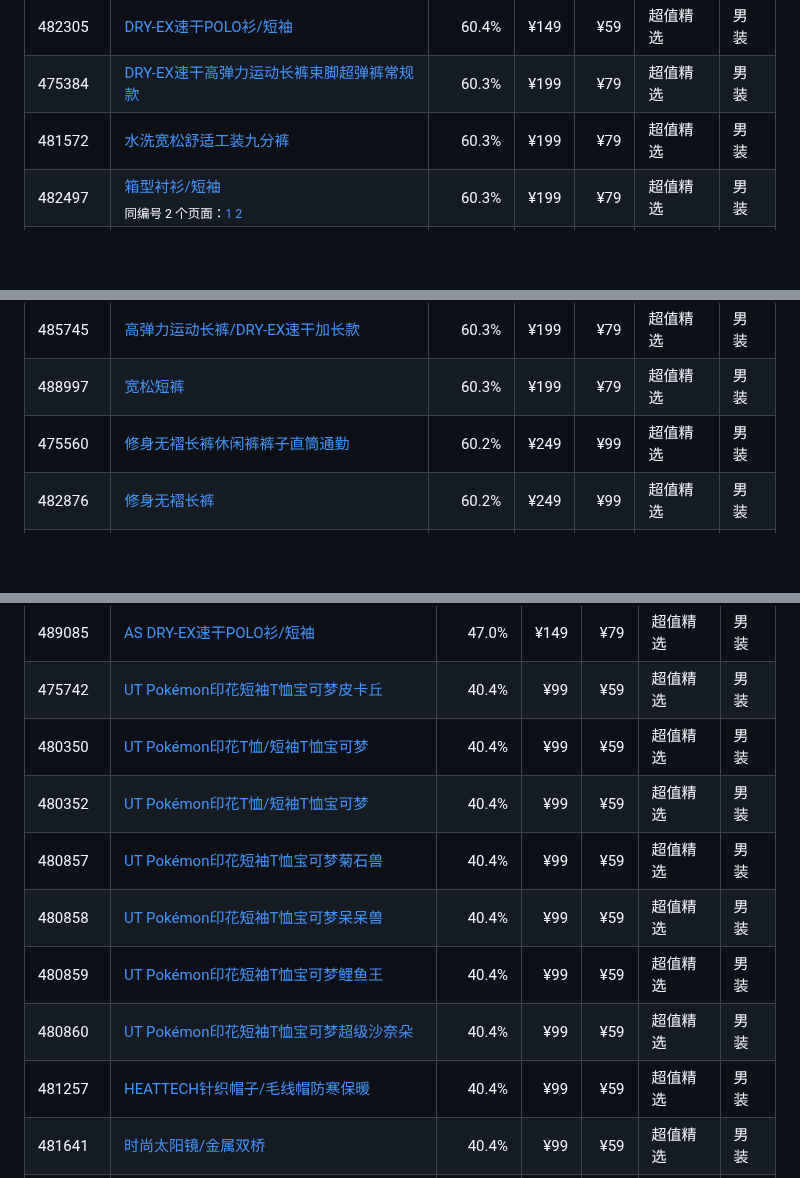
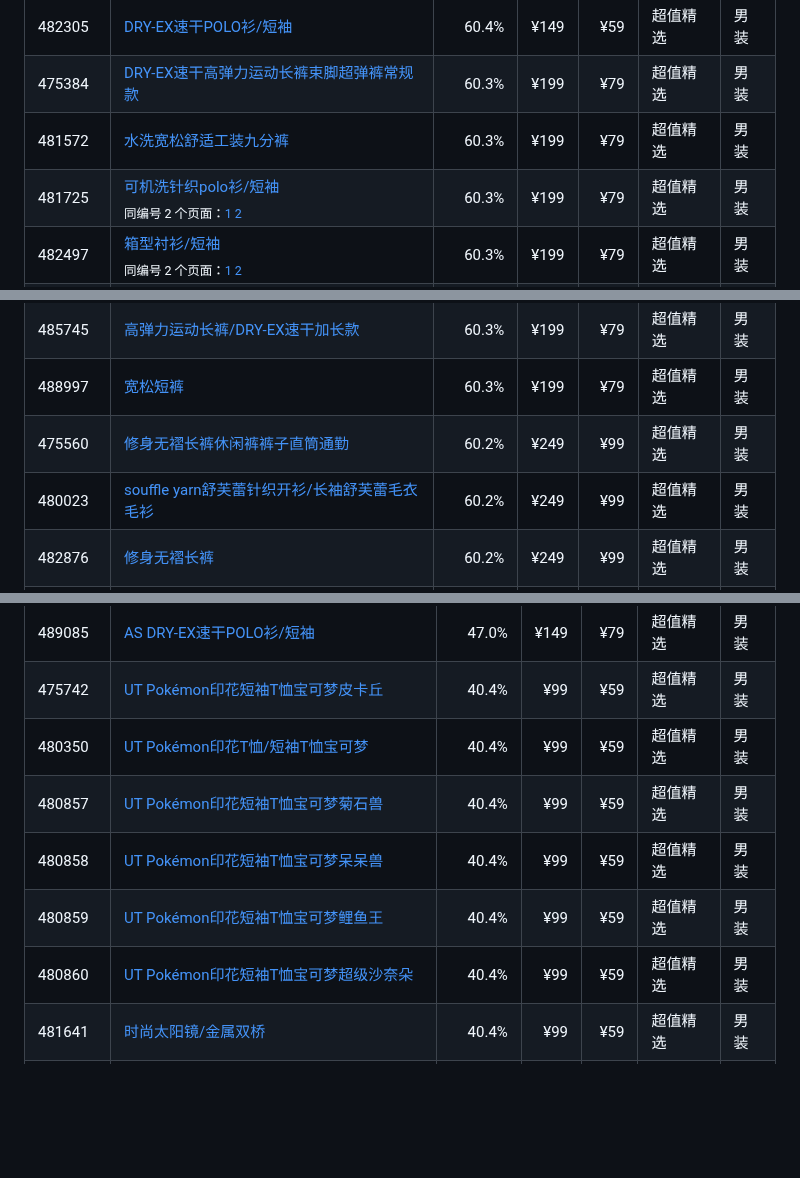
Before and after one commit to Lucashood008/uniqlo-cn-sale-site, a Markdown page: LATEST.md, 3 parts joined by grey strips. Drawn GitHub-style; folded sections open; blank space fills up the shorter version.

```diff
--- a/LATEST.md
+++ b/LATEST.md
@@ -60,12 +60,14 @@
 | 482305 | [DRY-EX速干POLO衫/短袖](https://www.uniqlo.cn/product-detail.html?productCode=u0000000073739) | 60.4% | ¥149 | ¥59 | 超值精选 | 男装 |
 | 475384 | [DRY-EX速干高弹力运动长裤束脚超弹裤常规款](https://www.uniqlo.cn/product-detail.html?productCode=u0000000059633) | 60.3% | ¥199 | ¥79 | 超值精选 | 男装 |
 | 481572 | [水洗宽松舒适工装九分裤](https://www.uniqlo.cn/product-detail.html?productCode=u0000000068359) | 60.3% | ¥199 | ¥79 | 超值精选 | 男装 |
+| 481725 | [可机洗针织polo衫/短袖](https://www.uniqlo.cn/product-detail.html?productCode=u0000000074320)<br><sub>同编号 2 个页面：[1](https://www.uniqlo.cn/product-detail.html?productCode=u0000000074320) [2](https://www.uniqlo.cn/product-detail.html?productCode=u0000000069814)</sub> | 60.3% | ¥199 | ¥79 | 超值精选 | 男装 |
 | 482497 | [箱型衬衫/短袖](https://www.uniqlo.cn/product-detail.html?productCode=u0000000071074)<br><sub>同编号 2 个页面：[1](https://www.uniqlo.cn/product-detail.html?productCode=u0000000071074) [2](https://www.uniqlo.cn/product-detail.html?productCode=u0000000075323)</sub> | 60.3% | ¥199 | ¥79 | 超值精选 | 男装 |
 | 482498 | [箱型格子衬衫/短袖](https://www.uniqlo.cn/product-detail.html?productCode=u0000000071080)<br><sub>同编号 2 个页面：[1](https://www.uniqlo.cn/product-detail.html?productCode=u0000000071080) [2](https://www.uniqlo.cn/product-detail.html?productCode=u0000000075337)</sub> | 60.3% | ¥199 | ¥79 | 超值精选 | 男装 |
 | 485744 | [高弹力运动长裤/DRY-EX速干](https://www.uniqlo.cn/product-detail.html?productCode=u0000000074348) | 60.3% | ¥199 | ¥79 | 超值精选 | 男装 |
 | 485745 | [高弹力运动长裤/DRY-EX速干加长款](https://www.uniqlo.cn/product-detail.html?productCode=u0000000074357) | 60.3% | ¥199 | ¥79 | 超值精选 | 男装 |
 | 488997 | [宽松短裤](https://www.uniqlo.cn/product-detail.html?productCode=u0000000073215) | 60.3% | ¥199 | ¥79 | 超值精选 | 男装 |
 | 475560 | [修身无褶长裤休闲裤裤子直筒通勤](https://www.uniqlo.cn/product-detail.html?productCode=u0000000067013) | 60.2% | ¥249 | ¥99 | 超值精选 | 男装 |
+| 480023 | [souffle yarn舒芙蕾针织开衫/长袖舒芙蕾毛衣毛衫](https://www.uniqlo.cn/product-detail.html?productCode=u0000000065216) | 60.2% | ¥249 | ¥99 | 超值精选 | 男装 |
 | 482876 | [修身无褶长裤](https://www.uniqlo.cn/product-detail.html?productCode=u0000000067334) | 60.2% | ¥249 | ¥99 | 超值精选 | 男装 |
 | 482928 | [高弹力长裤/休闲裤裤子](https://www.uniqlo.cn/product-detail.html?productCode=u0000000075583) | 60.2% | ¥249 | ¥99 | 超值精选 | 男装 |
 | 482929 | [高弹力长裤/加长款](https://www.uniqlo.cn/product-detail.html?productCode=u0000000075584) | 60.2% | ¥249 | ¥99 | 超值精选 | 男装 |
@@ -142,12 +143,10 @@
 | 489085 | [AS DRY-EX速干POLO衫/短袖](https://www.uniqlo.cn/product-detail.html?productCode=u0000000073436) | 47.0% | ¥149 | ¥79 | 超值精选 | 男装 |
 | 475742 | [UT Pokémon印花短袖T恤宝可梦皮卡丘](https://www.uniqlo.cn/product-detail.html?productCode=u0000000063591) | 40.4% | ¥99 | ¥59 | 超值精选 | 男装 |
 | 480350 | [UT Pokémon印花T恤/短袖T恤宝可梦](https://www.uniqlo.cn/product-detail.html?productCode=u0000000060821) | 40.4% | ¥99 | ¥59 | 超值精选 | 男装 |
-| 480352 | [UT Pokémon印花T恤/短袖T恤宝可梦](https://www.uniqlo.cn/product-detail.html?productCode=u0000000062254) | 40.4% | ¥99 | ¥59 | 超值精选 | 男装 |
 | 480857 | [UT Pokémon印花短袖T恤宝可梦菊石兽](https://www.uniqlo.cn/product-detail.html?productCode=u0000000063599) | 40.4% | ¥99 | ¥59 | 超值精选 | 男装 |
 | 480858 | [UT Pokémon印花短袖T恤宝可梦呆呆兽](https://www.uniqlo.cn/product-detail.html?productCode=u0000000063585) | 40.4% | ¥99 | ¥59 | 超值精选 | 男装 |
 | 480859 | [UT Pokémon印花短袖T恤宝可梦鲤鱼王](https://www.uniqlo.cn/product-detail.html?productCode=u0000000063598) | 40.4% | ¥99 | ¥59 | 超值精选 | 男装 |
 | 480860 | [UT Pokémon印花短袖T恤宝可梦超级沙奈朵](https://www.uniqlo.cn/product-detail.html?productCode=u0000000063614) | 40.4% | ¥99 | ¥59 | 超值精选 | 男装 |
-| 481257 | [HEATTECH针织帽子/毛线帽防寒保暖](https://www.uniqlo.cn/product-detail.html?productCode=u0000000065833) | 40.4% | ¥99 | ¥59 | 超值精选 | 男装 |
 | 481641 | [时尚太阳镜/金属双桥](https://www.uniqlo.cn/product-detail.html?productCode=u0000000069843) | 40.4% | ¥99 | ¥59 | 超值精选 | 男装 |
 | 481642 | [时尚太阳镜/金属飞行员](https://www.uniqlo.cn/product-detail.html?productCode=u0000000070672) | 40.4% | ¥99 | ¥59 | 超值精选 | 男装 |
 | 481645 | [时尚太阳镜/平顶](https://www.uniqlo.cn/product-detail.html?productCode=u0000000069821) | 40.4% | ¥99 | ¥59 | 超值精选 | 男装 |
```
Also changed, not shown: other parts of LATEST.md (+20 -23 lines), reports/changes.md (+26 -28 lines), assets/highlights/u0000000073736.jpg (added), 3 other files.
